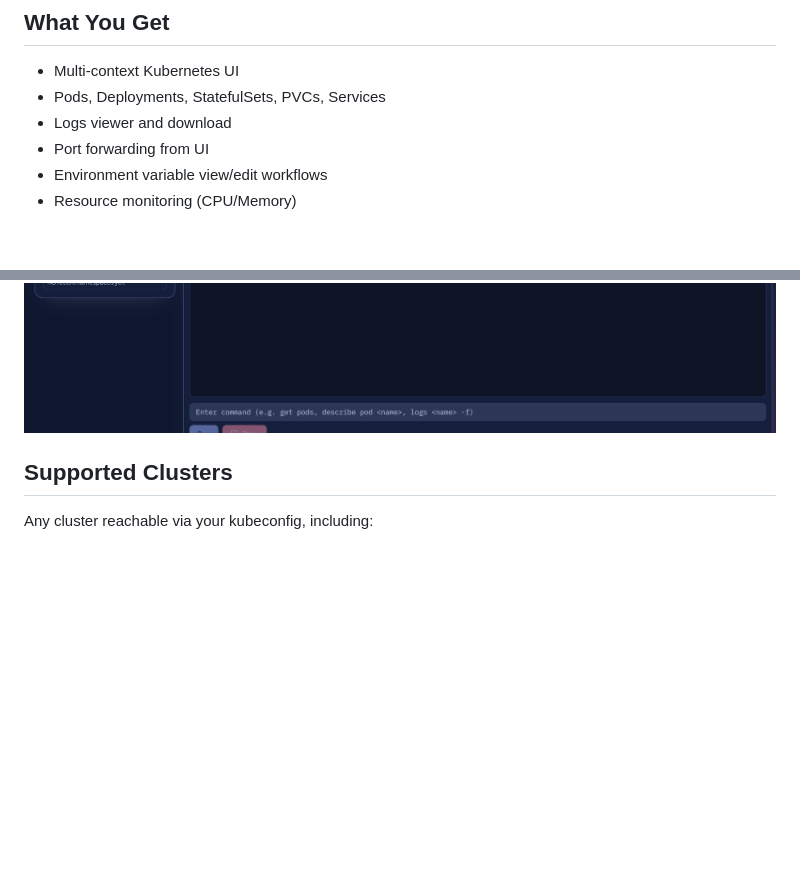
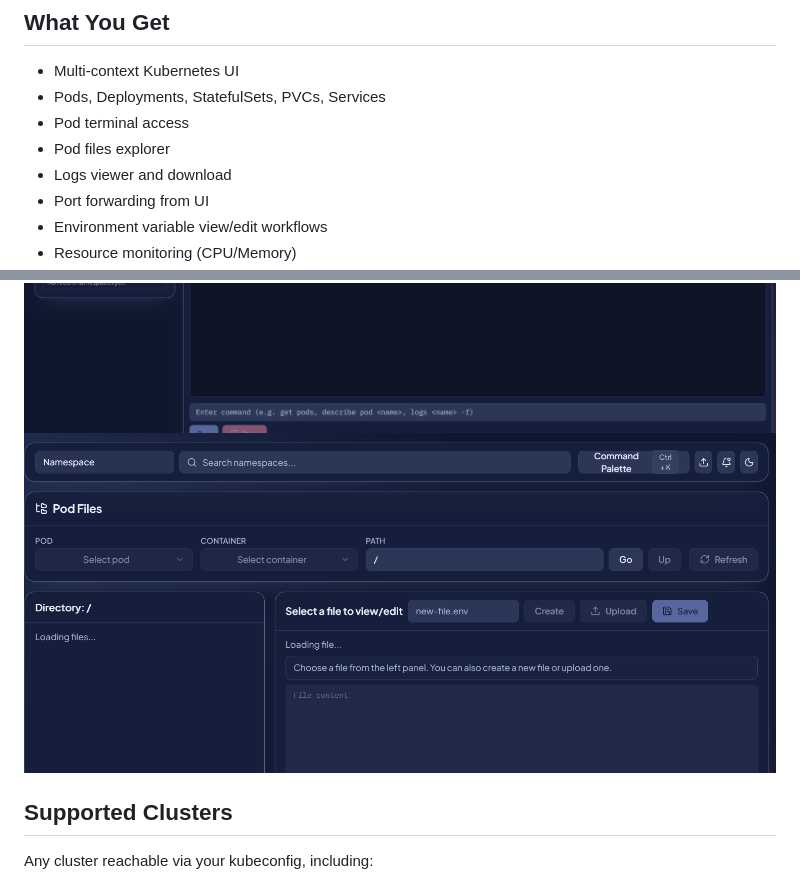
Before and after one commit to MohdSahil7895/k8-studio, a Markdown page: README.md, 2 parts joined by grey strips. Rendered like a GitHub page; pictures changed too: image.png (added); blank space fills up the shorter version.

Commit message:
Add pod files and terminal updates
New feature added as pods files [image.png](image.png).

Terminal is added in pod section.

```diff
--- a/README.md
+++ b/README.md
@@ -7,6 +7,8 @@ This repository is intentionally **deployment-only** and contains only `docker-c
 
 - Multi-context Kubernetes UI
 - Pods, Deployments, StatefulSets, PVCs, Services
+- Pod terminal access
+- Pod files explorer
 - Logs viewer and download
 - Port forwarding from UI
 - Environment variable view/edit workflows
@@ -17,6 +19,7 @@ This repository is intentionally **deployment-only** and contains only `docker-c
 ![K8 Studio settings view](./Screenshot%202026-02-24%20223809.png)
 ![K8 Studio logs view](./Screenshot%202026-02-24%20223830.png)
 ![K8 Studio pods terminal view](./Screenshot%202026-02-24%20223858.png)
+![K8 Studio pod files view](./image.png)
 
 ## Supported Clusters
 
```
Also changed, not shown: 1 other file.
